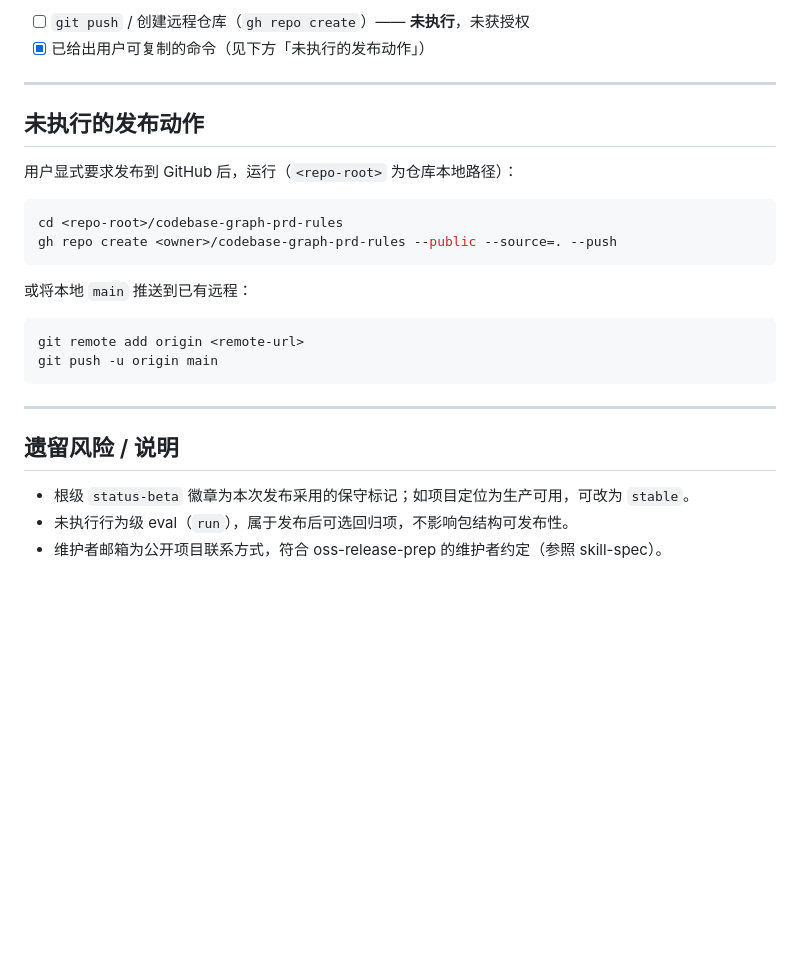
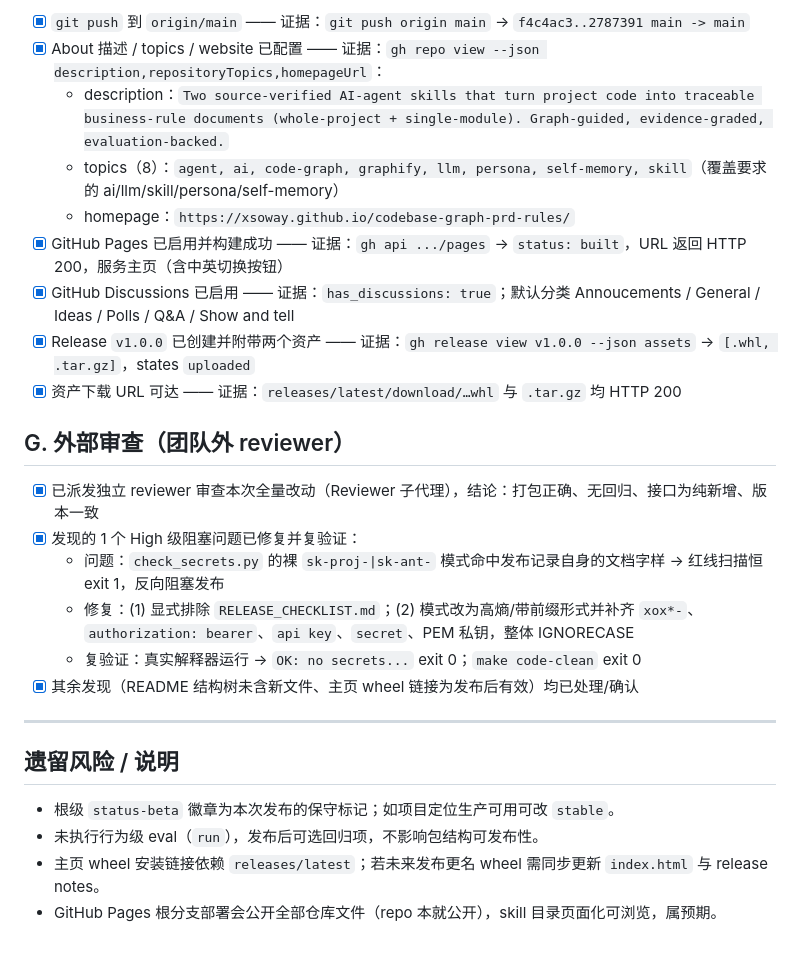
Before and after one commit to xsoway/codebase-graph-prd-rules, a Markdown page: RELEASE_CHECKLIST.md, the part around one of its changes. Rendered like a GitHub page; blank space fills up the shorter version.

````diff
--- a/RELEASE_CHECKLIST.md
+++ b/RELEASE_CHECKLIST.md
@@ -45,29 +52,28 @@
 
-- [ ] `git push` / 创建远程仓库（`gh repo create`）—— **未执行**，未获授权
-- [x] 已给出用户可复制的命令（见下方「未执行的发布动作」）
+- [x] `git push` 到 `origin/main` —— 证据：`git push origin main` → `f4c4ac3..2787391 main -> main`
+- [x] About 描述 / topics / website 已配置 —— 证据：`gh repo view --json description,repositoryTopics,homepageUrl`：
+  - description：`Two source-verified AI-agent skills that turn project code into traceable business-rule documents (whole-project + single-module). Graph-guided, evidence-graded, evaluation-backed.`
+  - topics（8）：`agent, ai, code-graph, graphify, llm, persona, self-memory, skill`（覆盖要求的 ai/llm/skill/persona/self-memory）
+  - homepage：`https://xsoway.github.io/codebase-graph-prd-rules/`
+- [x] GitHub Pages 已启用并构建成功 —— 证据：`gh api .../pages` → `status: built`，URL 返回 HTTP 200，服务主页（含中英切换按钮）
+- [x] GitHub Discussions 已启用 —— 证据：`has_discussions: true`；默认分类 Annoucements / General / Ideas / Polls / Q&A / Show and tell
+- [x] Release `v1.0.0` 已创建并附带两个资产 —— 证据：`gh release view v1.0.0 --json assets` → `[.whl, .tar.gz]`，states `uploaded`
+- [x] 资产下载 URL 可达 —— 证据：`releases/latest/download/…whl` 与 `.tar.gz` 均 HTTP 200
 
----
+## G. 外部审查（团队外 reviewer）
 
-## 未执行的发布动作
-
-用户显式要求发布到 GitHub 后，运行（`<repo-root>` 为仓库本地路径）：
-
-```bash
-cd <repo-root>/codebase-graph-prd-rules
-gh repo create <owner>/codebase-graph-prd-rules --public --source=. --push
-```
-
-或将本地 `main` 推送到已有远程：
-
-```bash
-git remote add origin <remote-url>
-git push -u origin main
-```
+- [x] 已派发独立 reviewer 审查本次全量改动（Reviewer 子代理），结论：打包正确、无回归、接口为纯新增、版本一致
+- [x] 发现的 1 个 High 级阻塞问题已修复并复验证：
+  - 问题：`check_secrets.py` 的裸 `sk-proj-|sk-ant-` 模式命中发布记录自身的文档字样 → 红线扫描恒 exit 1，反向阻塞发布
+  - 修复：(1) 显式排除 `RELEASE_CHECKLIST.md`；(2) 模式改为高熵/带前缀形式并补齐 `xox*-`、`authorization: bearer`、`api key`、`secret`、PEM 私钥，整体 IGNORECASE
+  - 复验证：真实解释器运行 → `OK: no secrets...` exit 0；`make code-clean` exit 0
+- [x] 其余发现（README 结构树未含新文件、主页 wheel 链接为发布后有效）均已处理/确认
 
 ---
 
 ## 遗留风险 / 说明
 
-- 根级 `status-beta` 徽章为本次发布采用的保守标记；如项目定位为生产可用，可改为 `stable`。
-- 未执行行为级 eval（`run`），属于发布后可选回归项，不影响包结构可发布性。
-- 维护者邮箱为公开项目联系方式，符合 oss-release-prep 的维护者约定（参照 skill-spec）。
+- 根级 `status-beta` 徽章为本次发布的保守标记；如项目定位生产可用可改 `stable`。
+- 未执行行为级 eval（`run`），发布后可选回归项，不影响包结构可发布性。
+- 主页 wheel 安装链接依赖 `releases/latest`；若未来发布更名 wheel 需同步更新 `index.html` 与 release notes。
+- GitHub Pages 根分支部署会公开全部仓库文件（repo 本就公开），skill 目录页面化可浏览，属预期。
````
Also changed, not shown: other parts of RELEASE_CHECKLIST.md (+26 -19 lines).
